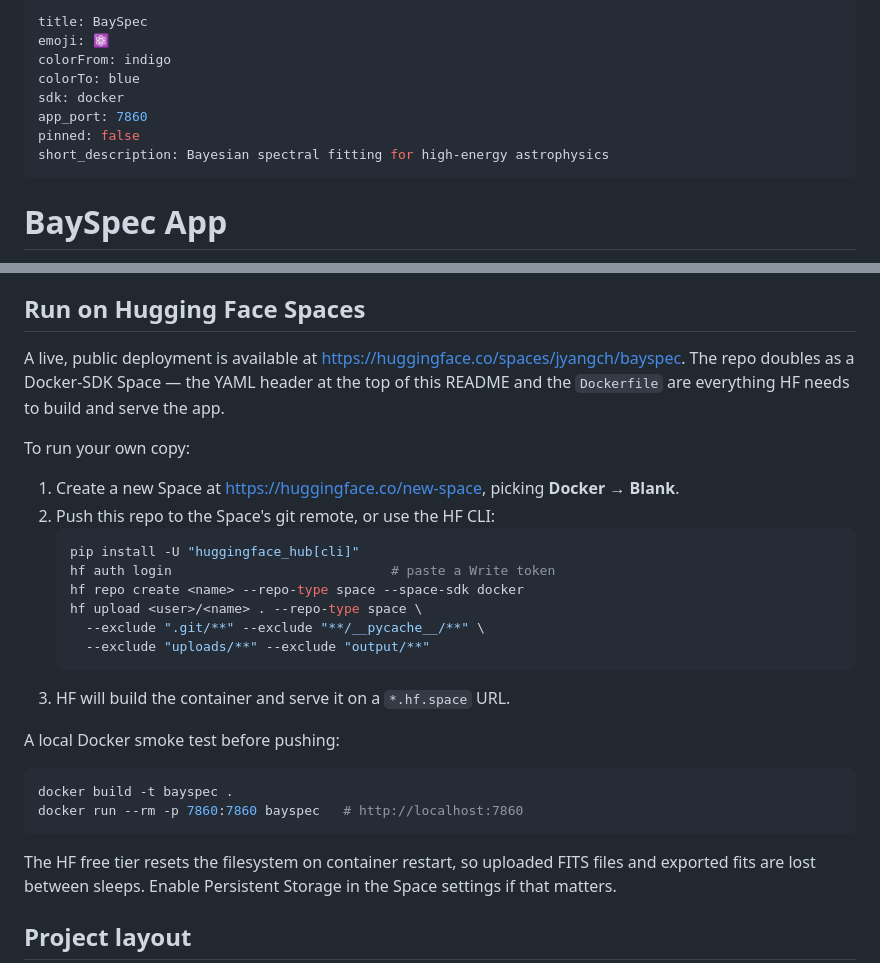
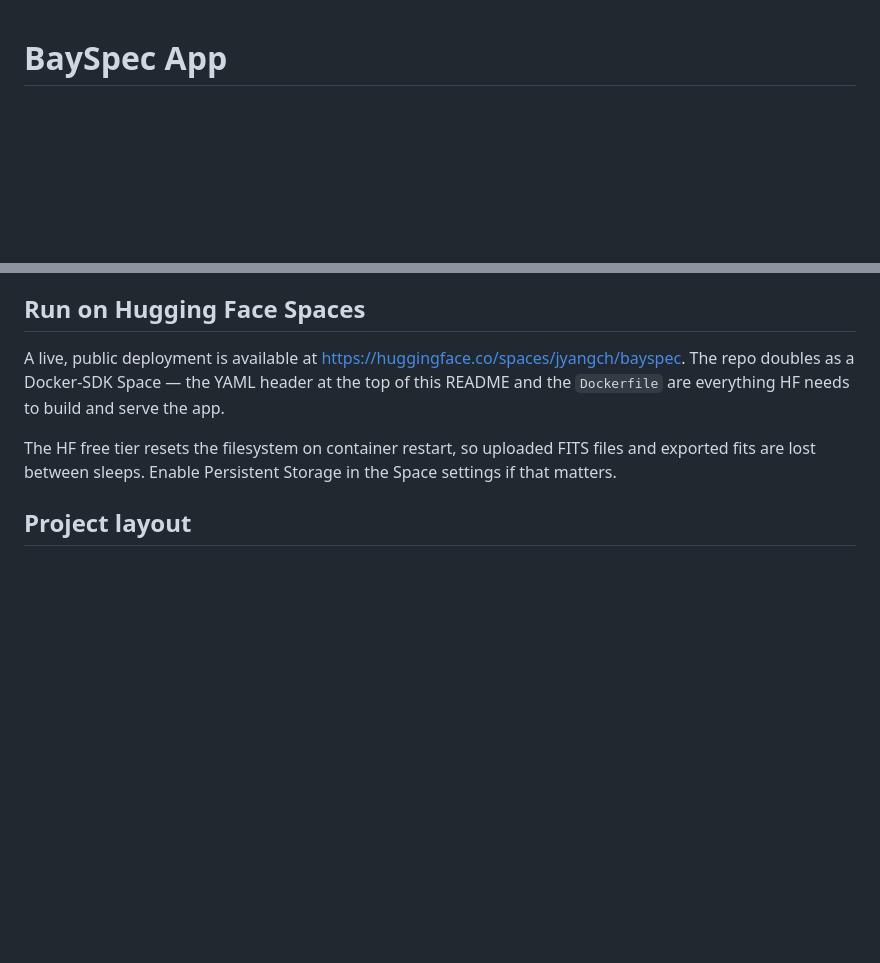
Before and after one commit to jyangch/bayspec_app, a Markdown page: README.md, 2 parts joined by grey strips. Drawn GitHub-style; blank space fills up the shorter version.

Commit message:
Update README
Removed YAML header and instructions for creating a new Space.

````diff
--- a/README.md
+++ b/README.md
@@ -1,14 +1,3 @@
----
-title: BaySpec
-emoji: ⚛️
-colorFrom: indigo
-colorTo: blue
-sdk: docker
-app_port: 7860
-pinned: false
-short_description: Bayesian spectral fitting for high-energy astrophysics
----
-
 # BaySpec App
 
 A Bayesian spectral fitting workbench for high-energy astrophysics — a web
@@ -76,28 +65,6 @@ A live, public deployment is available at
 Docker-SDK Space — the YAML header at the top of this README and the
 `Dockerfile` are everything HF needs to build and serve the app.
 
-To run your own copy:
-
-1. Create a new Space at <https://huggingface.co/new-space>, picking
-   **Docker → Blank**.
-2. Push this repo to the Space's git remote, or use the HF CLI:
-   ```sh
-   pip install -U "huggingface_hub[cli]"
-   hf auth login                            # paste a Write token
-   hf repo create <name> --repo-type space --space-sdk docker
-   hf upload <user>/<name> . --repo-type space \
-     --exclude ".git/**" --exclude "**/__pycache__/**" \
-     --exclude "uploads/**" --exclude "output/**"
-   ```
-3. HF will build the container and serve it on a `*.hf.space` URL.
-
-A local Docker smoke test before pushing:
-
-```sh
-docker build -t bayspec .
-docker run --rm -p 7860:7860 bayspec   # http://localhost:7860
-```
-
 The HF free tier resets the filesystem on container restart, so uploaded
 FITS files and exported fits are lost between sleeps. Enable Persistent
 Storage in the Space settings if that matters.
````
